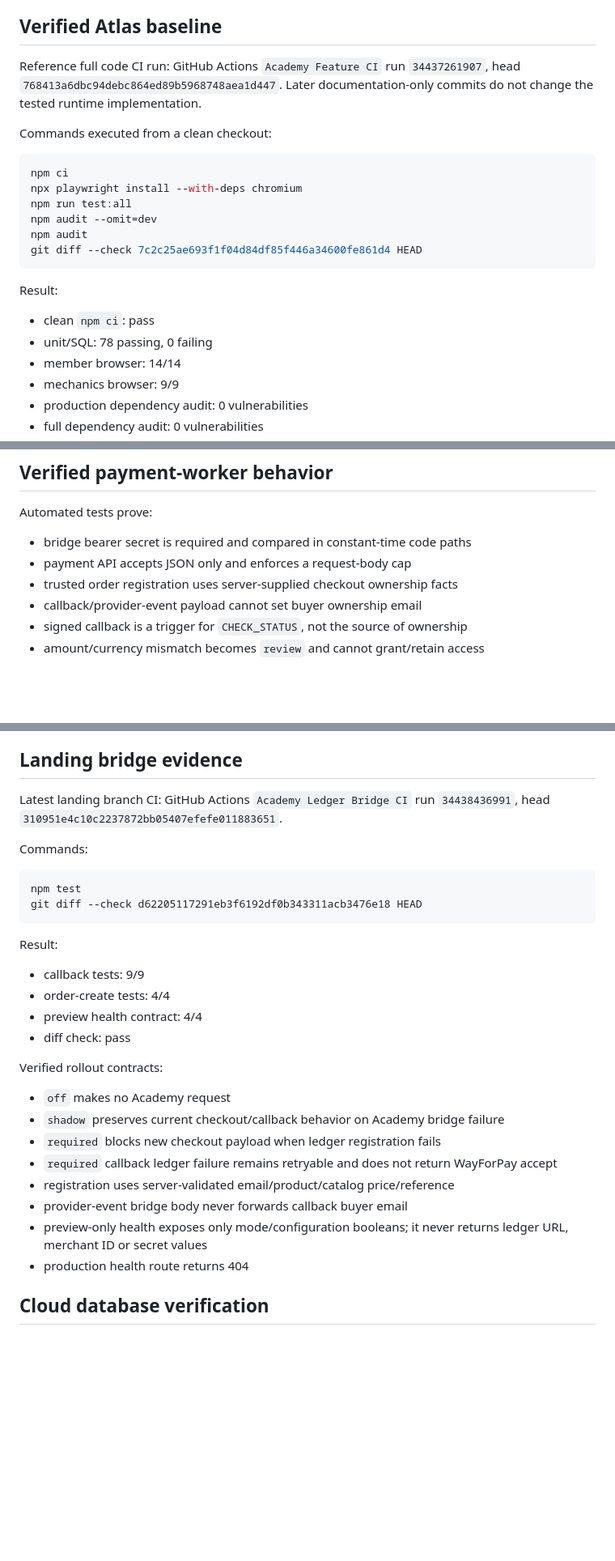
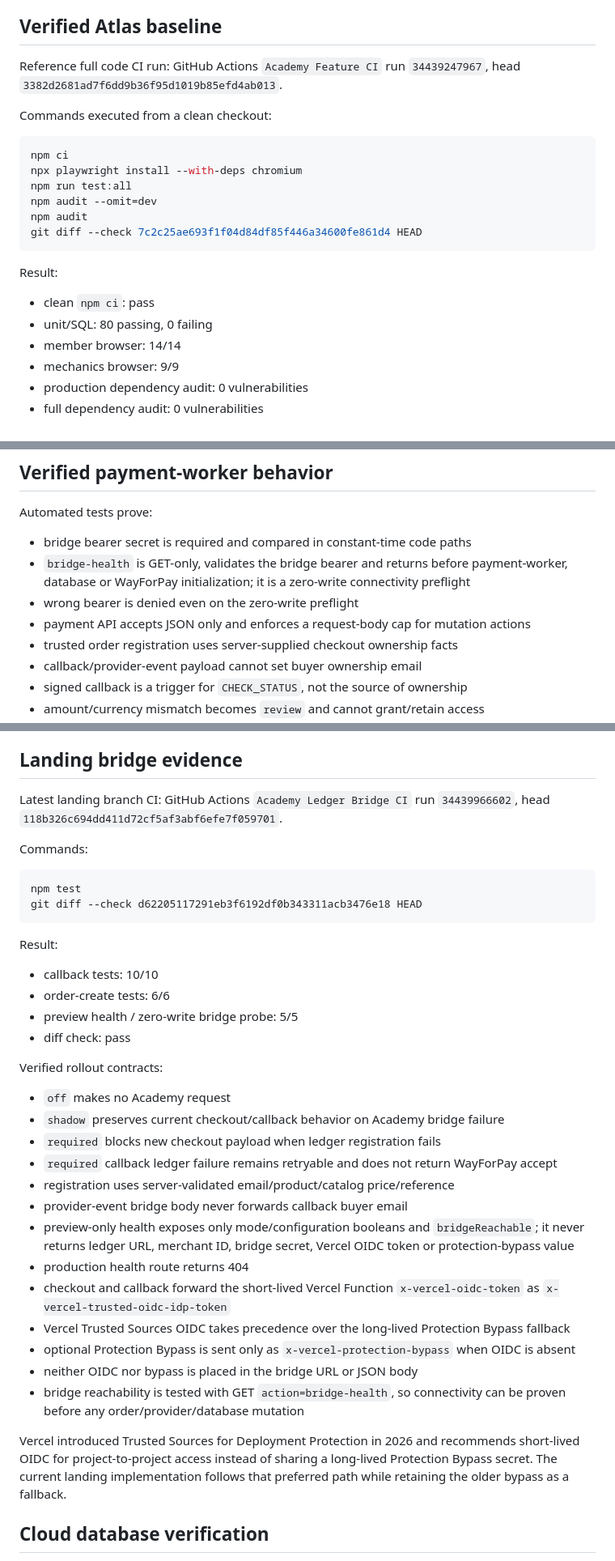
Before and after one commit to romansemenchuk-ctrl/truevoice-28d-atlas, a Markdown page: docs/qa/2026-09-10-academy-payments.md, 3 parts joined by grey strips. Shown at 81% size. GitHub-like rendering; blank space fills up the shorter version.

Commit message:
docs: align QA evidence with bridge preflight and OIDC rollout

````diff
--- a/docs/qa/2026-09-10-academy-payments.md
+++ b/docs/qa/2026-09-10-academy-payments.md
@@ -10,7 +10,7 @@ This document records automated local/CI verification plus the explicitly descri
 
 ## Verified Atlas baseline
 
-Reference full code CI run: GitHub Actions `Academy Feature CI` run `34437261907`, head `768413a6dbc94debc864ed89b5968748aea1d447`. Later documentation-only commits do not change the tested runtime implementation.
+Reference full code CI run: GitHub Actions `Academy Feature CI` run `34439247967`, head `3382d2681ad7f6dd9b36f95d1019b85efd4ab013`.
 
 Commands executed from a clean checkout:
 
@@ -25,7 +25,7 @@ git diff --check 7c2c25ae693f1f04d84df85f446a34600fe861d4 HEAD
 
 Result:
 - clean `npm ci`: pass
-- unit/SQL: 78 passing, 0 failing
+- unit/SQL: 80 passing, 0 failing
 - member browser: 14/14
 - mechanics browser: 9/9
 - production dependency audit: 0 vulnerabilities
@@ -57,7 +57,9 @@ Automated SQL/RLS tests prove:
 
 Automated tests prove:
 - bridge bearer secret is required and compared in constant-time code paths
-- payment API accepts JSON only and enforces a request-body cap
+- `bridge-health` is GET-only, validates the bridge bearer and returns before payment-worker, database or WayForPay initialization; it is a zero-write connectivity preflight
+- wrong bearer is denied even on the zero-write preflight
+- payment API accepts JSON only and enforces a request-body cap for mutation actions
 - trusted order registration uses server-supplied checkout ownership facts
 - callback/provider-event payload cannot set buyer ownership email
 - signed callback is a trigger for `CHECK_STATUS`, not the source of ownership
@@ -141,7 +143,7 @@ Mechanics suite 9/9 proves:
 
 ## Landing bridge evidence
 
-Latest landing branch CI: GitHub Actions `Academy Ledger Bridge CI` run `34438436991`, head `310951e4c10c2237872bb05407efefe011883651`.
+Latest landing branch CI: GitHub Actions `Academy Ledger Bridge CI` run `34439966602`, head `118b326c694dd411d72cf5af3abf6efe7f059701`.
 
 Commands:
 
@@ -151,9 +153,9 @@ git diff --check d62205117291eb3f6192df0b343311acb3476e18 HEAD
 ```
 
 Result:
-- callback tests: 9/9
-- order-create tests: 4/4
-- preview health contract: 4/4
+- callback tests: 10/10
+- order-create tests: 6/6
+- preview health / zero-write bridge probe: 5/5
 - diff check: pass
 
 Verified rollout contracts:
@@ -163,8 +165,15 @@ Verified rollout contracts:
 - `required` callback ledger failure remains retryable and does not return WayForPay accept
 - registration uses server-validated email/product/catalog price/reference
 - provider-event bridge body never forwards callback buyer email
-- preview-only health exposes only mode/configuration booleans; it never returns ledger URL, merchant ID or secret values
+- preview-only health exposes only mode/configuration booleans and `bridgeReachable`; it never returns ledger URL, merchant ID, bridge secret, Vercel OIDC token or protection-bypass value
 - production health route returns 404
+- checkout and callback forward the short-lived Vercel Function `x-vercel-oidc-token` as `x-vercel-trusted-oidc-idp-token`
+- Vercel Trusted Sources OIDC takes precedence over the long-lived Protection Bypass fallback
+- optional Protection Bypass is sent only as `x-vercel-protection-bypass` when OIDC is absent
+- neither OIDC nor bypass is placed in the bridge URL or JSON body
+- bridge reachability is tested with GET `action=bridge-health`, so connectivity can be proven before any order/provider/database mutation
+
+Vercel introduced Trusted Sources for Deployment Protection in 2026 and recommends short-lived OIDC for project-to-project access instead of sharing a long-lived Protection Bypass secret. The current landing implementation follows that preferred path while retaining the older bypass as a fallback.
 
 ## Cloud database verification
 
````
Also changed, not shown: other parts of docs/qa/2026-09-10-academy-payments.md (+9 -6 lines).
